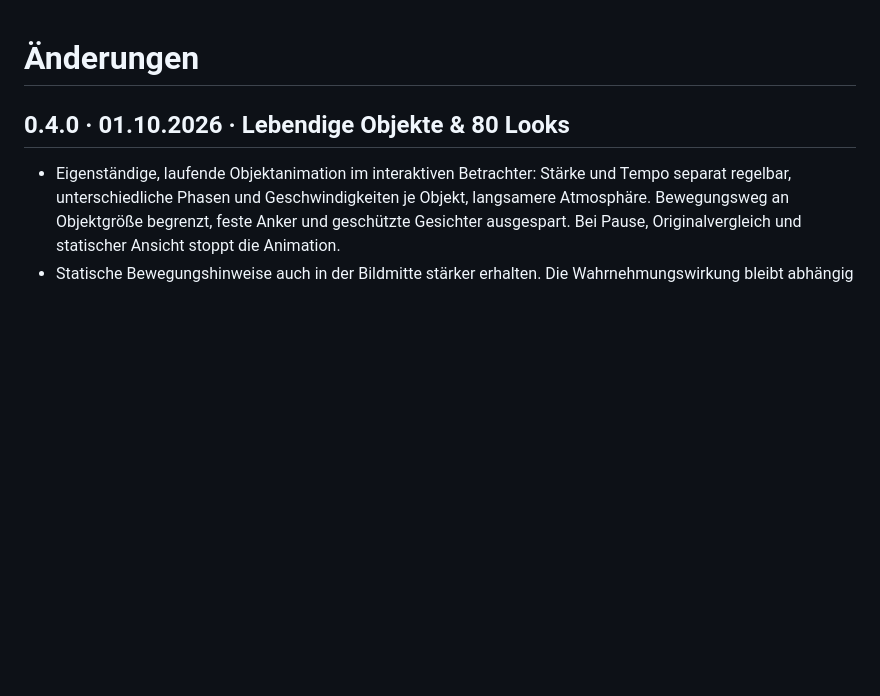
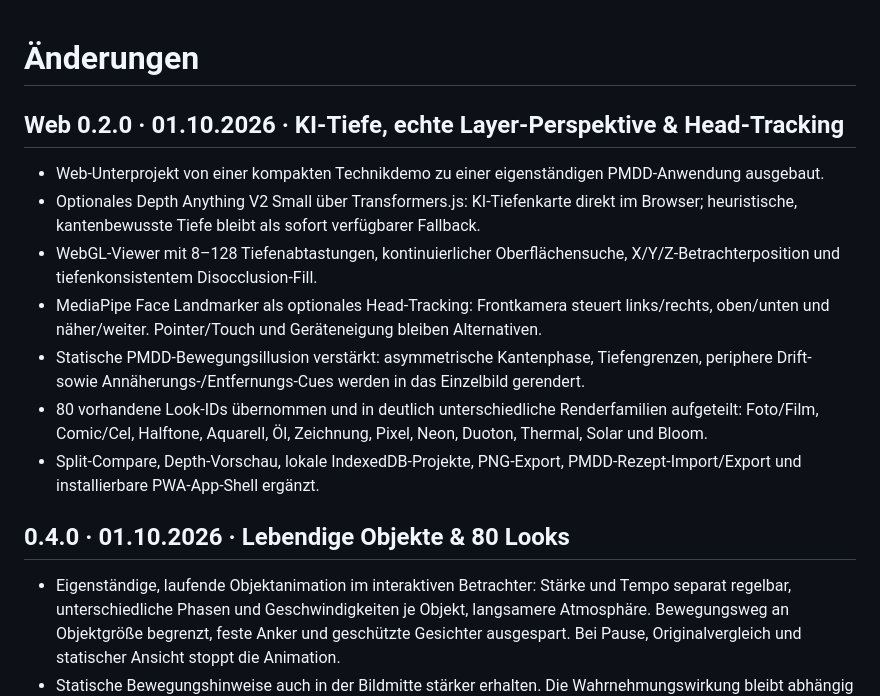
Before and after one commit to chekento/PMDDcam, a Markdown page: CHANGELOG.md, the part around the change. GitHub-like rendering; blank space fills up the shorter version.

Commit message:
Add PMDDcam Web 0.2.0 changelog

```diff
--- a/CHANGELOG.md
+++ b/CHANGELOG.md
@@ -1,4 +1,15 @@
 # Änderungen
+
+## Web 0.2.0 · 01.10.2026 · KI-Tiefe, echte Layer-Perspektive & Head-Tracking
+
+- Web-Unterprojekt von einer kompakten Technikdemo zu einer eigenständigen PMDD-Anwendung ausgebaut.
+- Optionales Depth Anything V2 Small über Transformers.js: KI-Tiefenkarte direkt im Browser; heuristische, kantenbewusste Tiefe bleibt als sofort verfügbarer Fallback.
+- WebGL-Viewer mit 8–128 Tiefenabtastungen, kontinuierlicher Oberflächensuche, X/Y/Z-Betrachterposition und tiefenkonsistentem Disocclusion-Fill.
+- MediaPipe Face Landmarker als optionales Head-Tracking: Frontkamera steuert links/rechts, oben/unten und näher/weiter. Pointer/Touch und Geräteneigung bleiben Alternativen.
+- Statische PMDD-Bewegungsillusion verstärkt: asymmetrische Kantenphase, Tiefengrenzen, periphere Drift- sowie Annäherungs-/Entfernungs-Cues werden in das Einzelbild gerendert.
+- 80 vorhandene Look-IDs übernommen und in deutlich unterschiedliche Renderfamilien aufgeteilt: Foto/Film, Comic/Cel, Halftone, Aquarell, Öl, Zeichnung, Pixel, Neon, Duoton, Thermal, Solar und Bloom.
+- Split-Compare, Depth-Vorschau, lokale IndexedDB-Projekte, PNG-Export, PMDD-Rezept-Import/Export und installierbare PWA-App-Shell ergänzt.
+
 
 ## 0.4.0 · 01.10.2026 · Lebendige Objekte & 80 Looks
 
```
